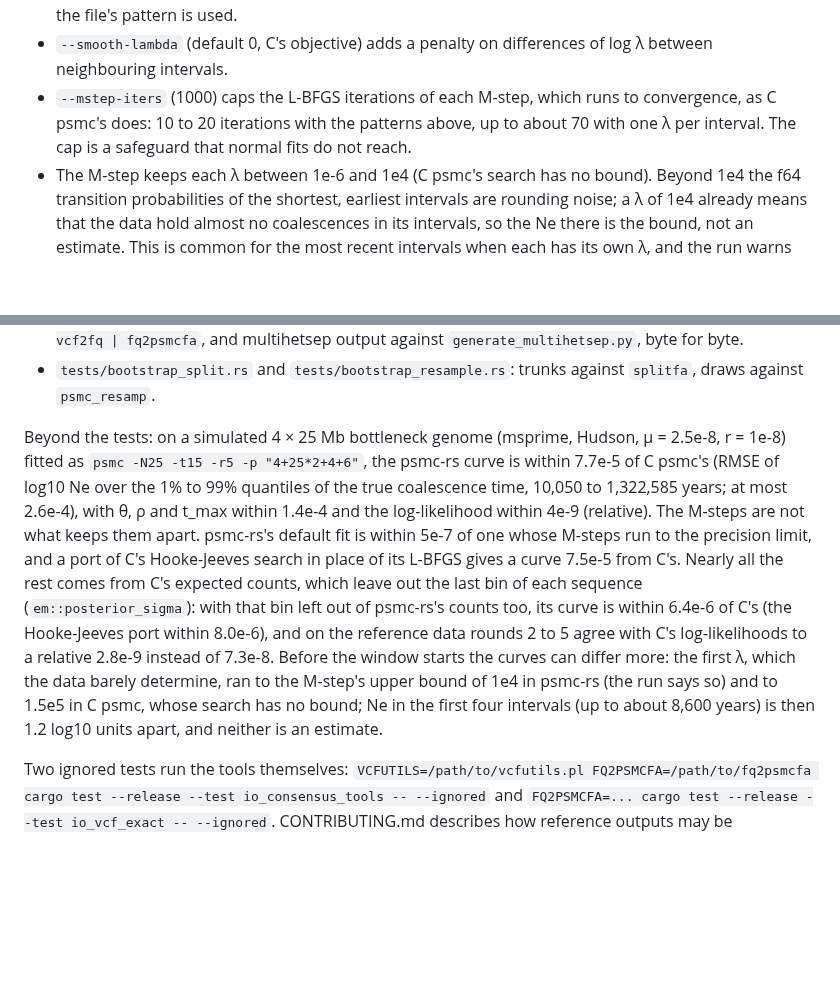
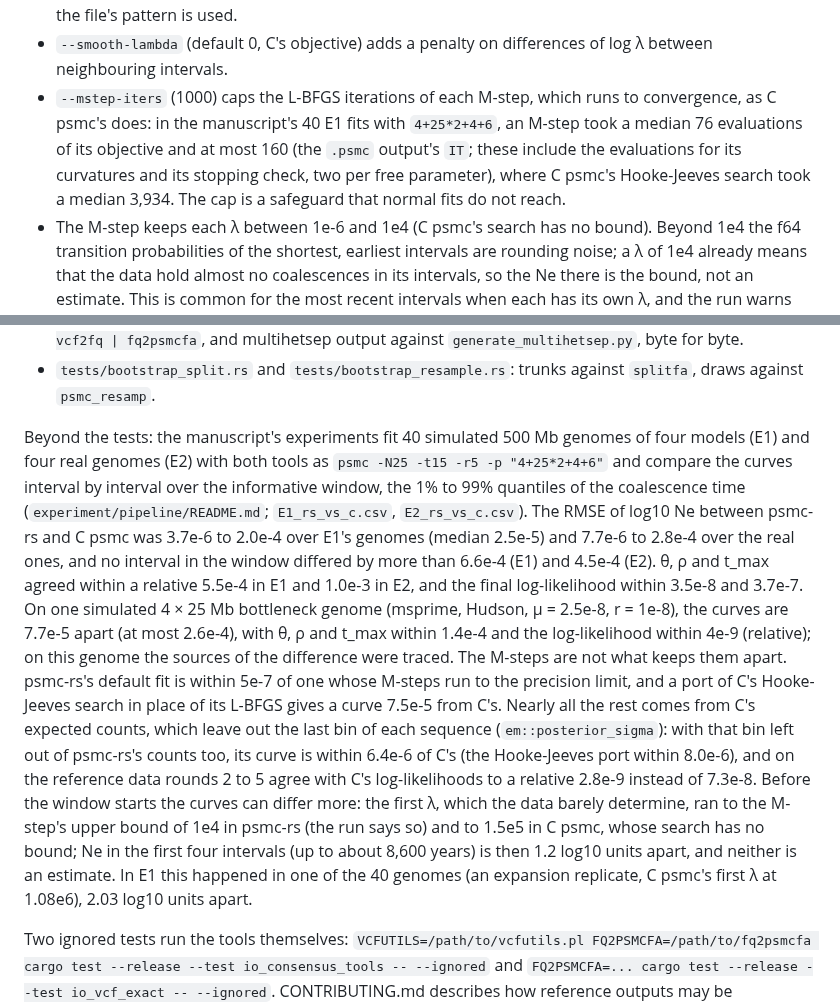
Before and after one commit to larryivan/psmc-rs, a Markdown page: README.md, 2 parts joined by grey strips. Drawn GitHub-style; blank space fills up the shorter version.

```diff
--- a/README.md
+++ b/README.md
@@ -362,9 +362,12 @@ The model options follow C psmc:
 - `--smooth-lambda` (default 0, C's objective) adds a penalty on
   differences of log λ between neighbouring intervals.
 - `--mstep-iters` (1000) caps the L-BFGS iterations of each M-step, which
-  runs to convergence, as C psmc's does: 10 to 20 iterations with the
-  patterns above, up to about 70 with one λ per interval. The cap is a
-  safeguard that normal fits do not reach.
+  runs to convergence, as C psmc's does: in the manuscript's 40 E1 fits
+  with `4+25*2+4+6`, an M-step took a median 76 evaluations of its
+  objective and at most 160 (the `.psmc` output's `IT`; these include the
+  evaluations for its curvatures and its stopping check, two per free
+  parameter), where C psmc's Hooke-Jeeves search took a median 3,934.
+  The cap is a safeguard that normal fits do not reach.
 - The M-step keeps each λ between 1e-6 and 1e4 (C psmc's search has no
   bound). Beyond 1e4 the f64 transition probabilities of the shortest,
   earliest intervals are rounding noise; a λ of 1e4 already means that
@@ -787,14 +790,22 @@ The suite compares psmc-rs with the original tools' outputs, stored under
 - `tests/bootstrap_split.rs` and `tests/bootstrap_resample.rs`: trunks
   against `splitfa`, draws against `psmc_resamp`.
 
-Beyond the tests: on a simulated 4 × 25 Mb bottleneck genome (msprime,
-Hudson, μ = 2.5e-8, r = 1e-8) fitted as `psmc -N25 -t15 -r5 -p
-"4+25*2+4+6"`, the psmc-rs curve is within 7.7e-5 of C psmc's (RMSE of
-log10 Ne over the 1% to 99% quantiles of the true coalescence time, 10,050
-to 1,322,585 years; at most 2.6e-4), with θ, ρ and t_max within 1.4e-4 and
-the log-likelihood within 4e-9 (relative). The M-steps are not what keeps
-them apart. psmc-rs's default fit is within 5e-7 of one whose M-steps run
-to the precision limit, and a port of C's Hooke-Jeeves search in place of
+Beyond the tests: the manuscript's experiments fit 40 simulated 500 Mb
+genomes of four models (E1) and four real genomes (E2) with both tools as
+`psmc -N25 -t15 -r5 -p "4+25*2+4+6"` and compare the curves interval by
+interval over the informative window, the 1% to 99% quantiles of the
+coalescence time (`experiment/pipeline/README.md`; `E1_rs_vs_c.csv`,
+`E2_rs_vs_c.csv`). The RMSE of log10 Ne between psmc-rs and C psmc was
+3.7e-6 to 2.0e-4 over E1's genomes (median 2.5e-5) and 7.7e-6 to 2.8e-4
+over the real ones, and no interval in the window differed by more than
+6.6e-4 (E1) and 4.5e-4 (E2). θ, ρ and t_max agreed within a relative
+5.5e-4 in E1 and 1.0e-3 in E2, and the final log-likelihood within
+3.5e-8 and 3.7e-7. On one simulated 4 × 25 Mb bottleneck genome (msprime,
+Hudson, μ = 2.5e-8, r = 1e-8), the curves are 7.7e-5 apart (at most
+2.6e-4), with θ, ρ and t_max within 1.4e-4 and the log-likelihood within
+4e-9 (relative); on this genome the sources of the difference were
+traced. The M-steps are not what keeps them apart. psmc-rs's default fit
+is within 5e-7 of one whose M-steps run to the precision limit, and a port of C's Hooke-Jeeves search in place of
 its L-BFGS gives a curve 7.5e-5 from C's. Nearly all the rest comes from
 C's expected counts, which leave out the last bin of each sequence
 (`em::posterior_sigma`): with that bin left out of psmc-rs's counts too,
@@ -805,7 +816,8 @@ can differ more: the first λ, which the data barely determine, ran to the
 M-step's upper bound of 1e4 in psmc-rs (the run says so) and to 1.5e5 in
 C psmc, whose search has no bound; Ne in the first four intervals (up to
 about 8,600 years) is then 1.2 log10 units apart, and neither is an
-estimate.
+estimate. In E1 this happened in one of the 40 genomes (an expansion
+replicate, C psmc's first λ at 1.08e6), 2.03 log10 units apart.
 
 Two ignored tests run the tools themselves:
 `VCFUTILS=/path/to/vcfutils.pl FQ2PSMCFA=/path/to/fq2psmcfa cargo test
```
Also changed, not shown: CHANGELOG.md (+11 -4 lines), experiment/pipeline/README.md (+11 -6 lines).
